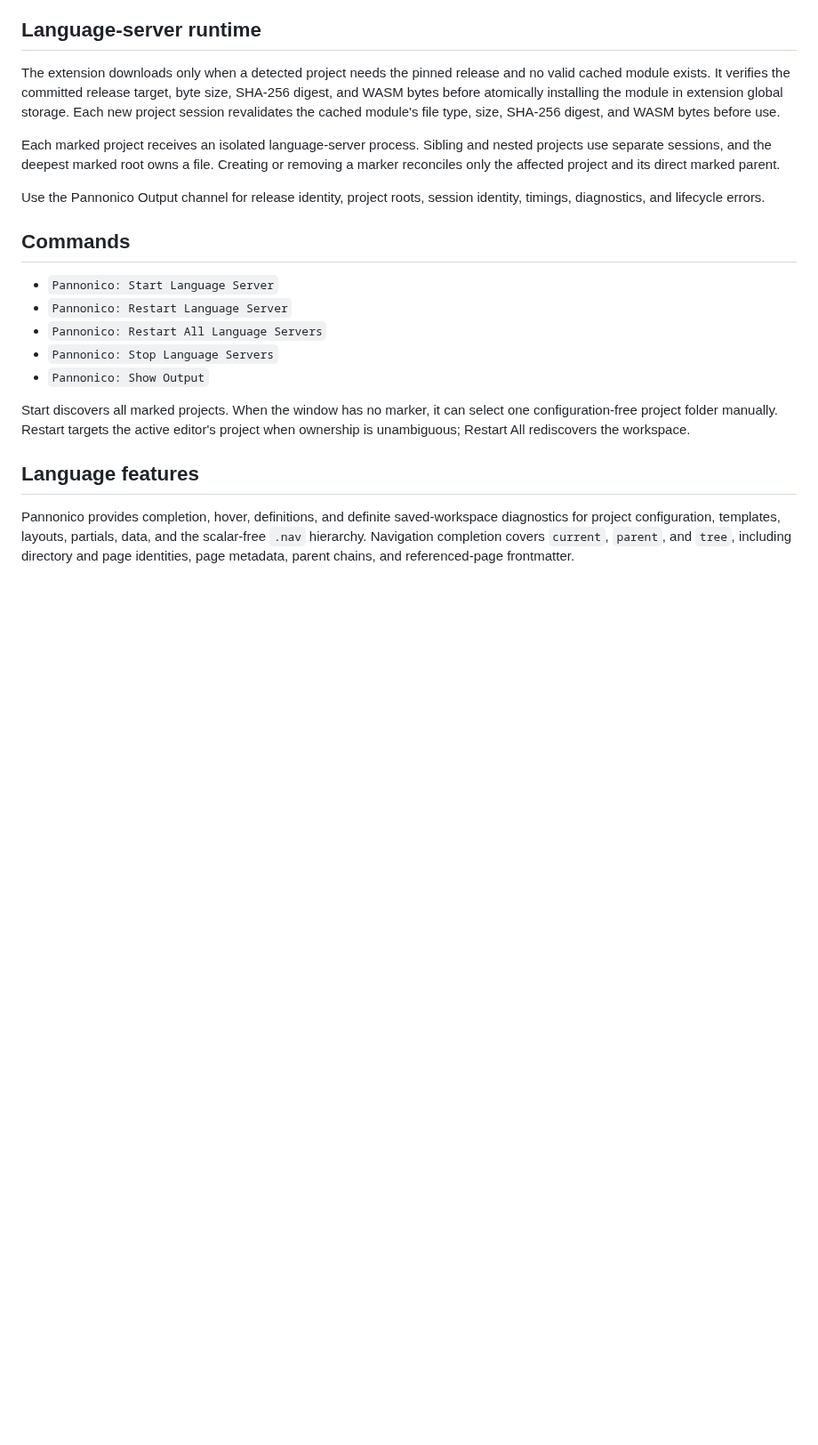
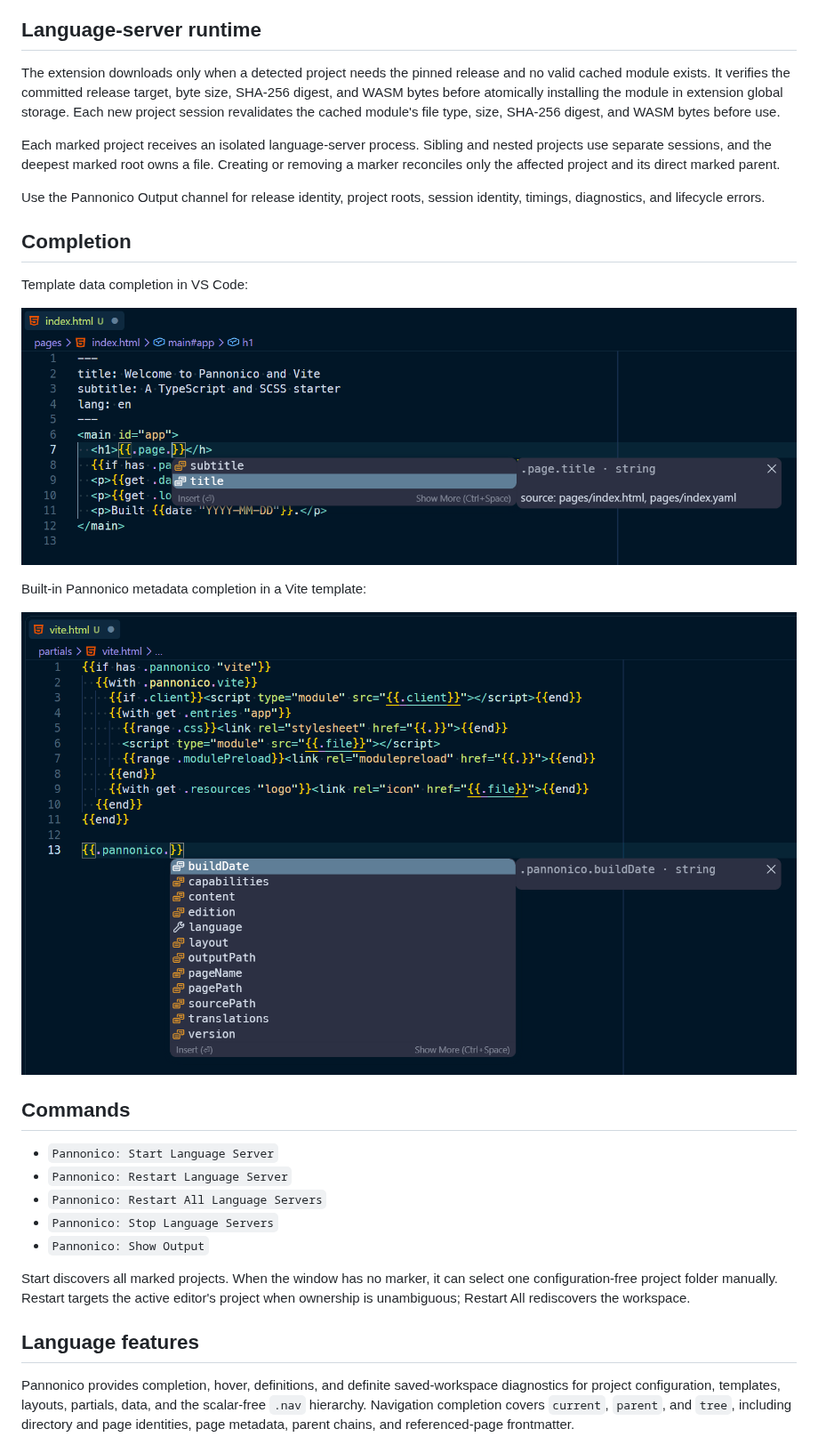
Before and after one commit to vx-rs/pannonico-vscode, a Markdown page: README.md, the part around the change. Shown at 89% size. GitHub-like rendering; pictures changed too: media/vscode-pannonico-template.png (added), media/vscode-pannonico-vite.png (added); blank space fills up the shorter version.

Commit message:
docs: show VS Code completion examples
Add screenshots for project template-data completion and built-in Pannonico metadata completion in a Vite template.

Keep the image assets alongside the README so both examples render directly in the public repository.

```diff
--- a/README.md
+++ b/README.md
@@ -53,6 +53,16 @@ direct marked parent.
 
 Use the Pannonico Output channel for release identity, project roots, session
 identity, timings, diagnostics, and lifecycle errors.
+
+## Completion
+
+Template data completion in VS Code:
+
+![Pannonico template completion in VS Code](media/vscode-pannonico-template.png)
+
+Built-in Pannonico metadata completion in a Vite template:
+
+![Pannonico metadata completion in a Vite template](media/vscode-pannonico-vite.png)
 
 ## Commands
 
```
